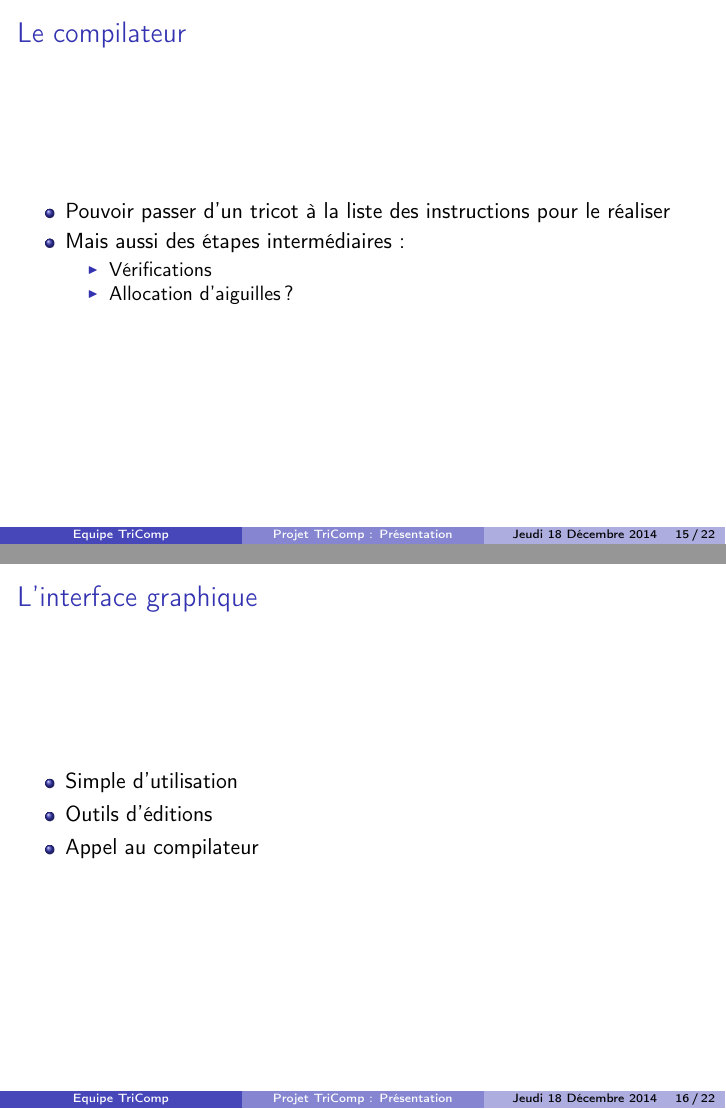
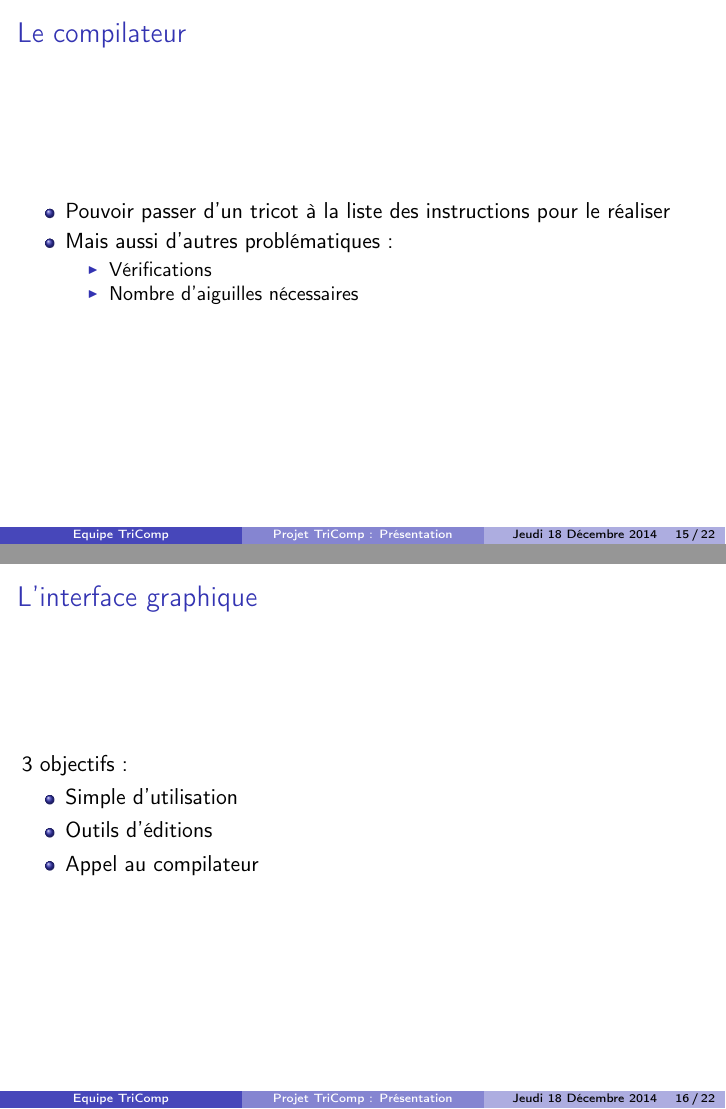
Before and after one commit to TriComp/Documents, LaTeX slides (presentation/presentation.tex): pages 43 and 47 of 63 before the commit and pages 47 and 52 of 68 after it, joined at a grey line. Compiled offline with pdfLaTeX.

Commit message:
Quelques modifications d'aspect

```diff
--- a/presentation/presentation.tex
+++ b/presentation/presentation.tex
@@ -228,11 +228,11 @@
 \frame{
 	\frametitle{Le compilateur}
 		\begin{itemize}
-			\item Pouvoir passer d'un tricot à la liste des instructions pour le réaliser
-			\item Mais aussi des étapes intermédiaires :
+			\onslide<2-> \item Pouvoir passer d'un tricot à la liste des instructions pour le réaliser
+			\onslide<3-> \item Mais aussi d'autres problématiques :
 			\begin{itemize}
-				\item Vérifications
-			    \item Allocation d'aiguilles ? % TODO est ce que ca sera fait ?
+				\onslide<4-> \item Vérifications
+			    \onslide<5-> \item Nombre d'aiguilles nécessaires % TODO est ce que ca sera fait ?
 			\end{itemize}
 		\end{itemize}
 }
@@ -243,4 +243,5 @@
 
 \frame{
 	\frametitle{L'interface graphique}
+		\onslide<2-> 3 objectifs :
 		\begin{itemize}
```
Also changed, not shown: presentation/presentation.tex (6 more changed lines).
